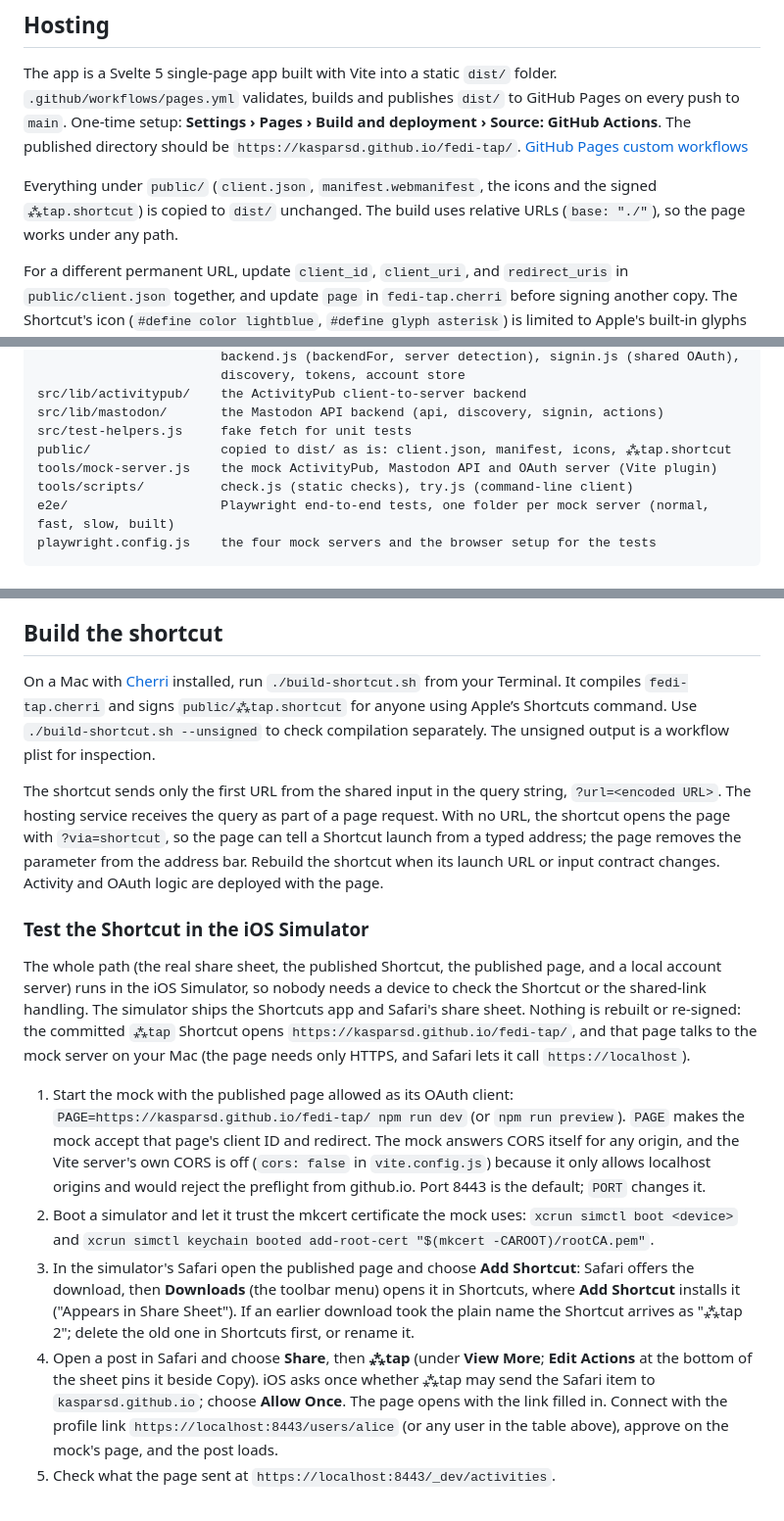
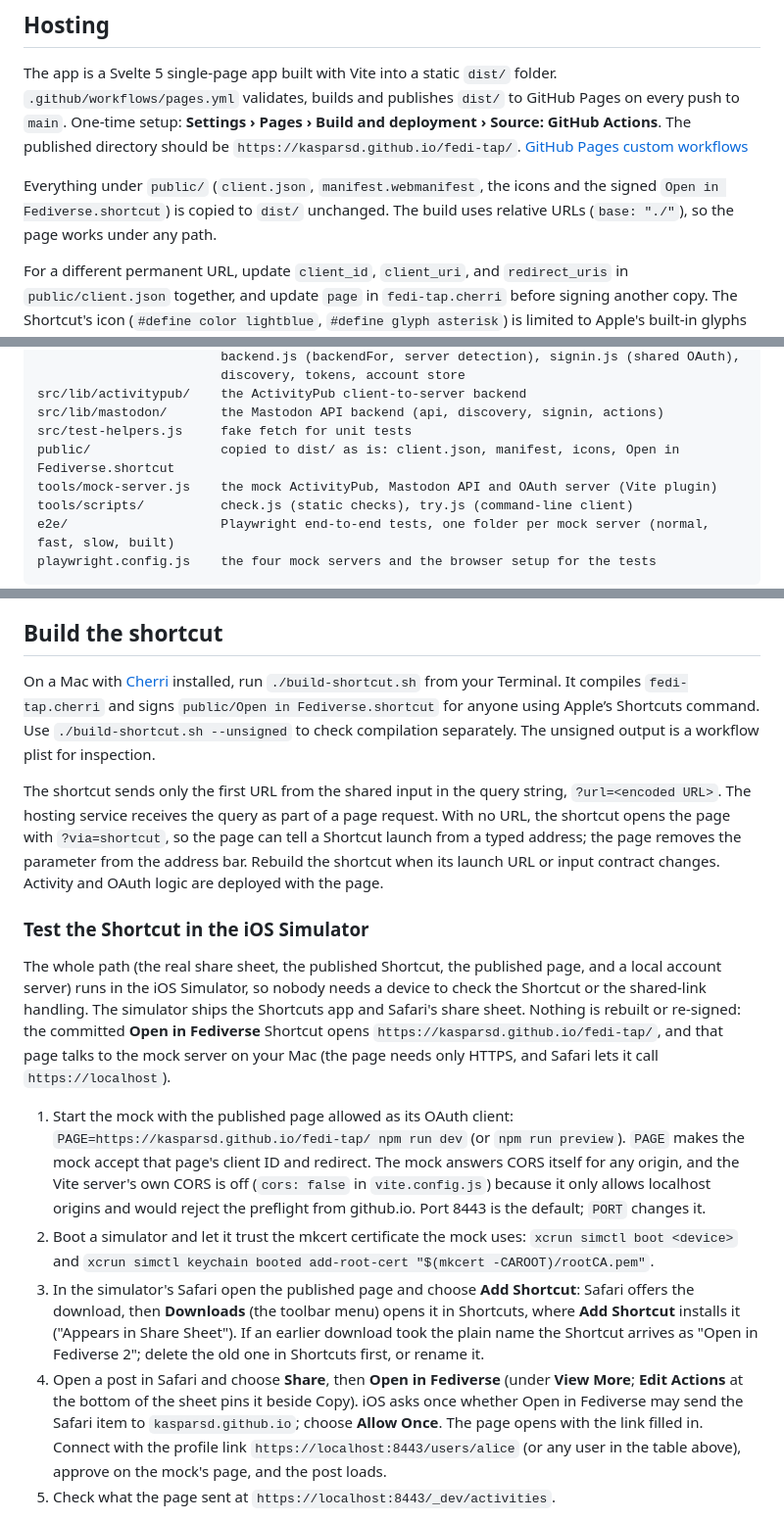
Before and after one commit to kasparsd/fedi-tap, a Markdown page: docs/development.md, 3 parts joined by grey strips. Shown at 98% size. GitHub-like rendering.

```diff
--- a/docs/development.md
+++ b/docs/development.md
@@ -4,7 +4,7 @@
 
 The app is a Svelte 5 single-page app built with Vite into a static `dist/` folder. `.github/workflows/pages.yml` validates, builds and publishes `dist/` to GitHub Pages on every push to `main`. One-time setup: **Settings › Pages › Build and deployment › Source: GitHub Actions**. The published directory should be `https://kasparsd.github.io/fedi-tap/`. [GitHub Pages custom workflows](https://docs.github.com/en/pages/getting-started-with-github-pages/using-custom-workflows-with-github-pages)
 
-Everything under `public/` (`client.json`, `manifest.webmanifest`, the icons and the signed `⁂tap.shortcut`) is copied to `dist/` unchanged. The build uses relative URLs (`base: "./"`), so the page works under any path.
+Everything under `public/` (`client.json`, `manifest.webmanifest`, the icons and the signed `Open in Fediverse.shortcut`) is copied to `dist/` unchanged. The build uses relative URLs (`base: "./"`), so the page works under any path.
 
 For a different permanent URL, update `client_id`, `client_uri`, and `redirect_uris` in `public/client.json` together, and update `page` in `fedi-tap.cherri` before signing another copy. The Shortcut's icon (`#define color lightblue`, `#define glyph asterisk`) is limited to Apple's built-in glyphs and colours; iOS shows only the glyph in the share sheet. The client ID must match the exact HTTPS URL that serves `client.json`. The redirect URI must match the setup page URL, including its trailing slash. Once people connect, keep both URLs stable. Verify that `client.json` returns HTTP 200 with `Content-Type: application/json`.
 
@@ -100,7 +100,7 @@ src/lib/                protocol code with no framework or page access (unit-tes
 src/lib/activitypub/    the ActivityPub client-to-server backend
 src/lib/mastodon/       the Mastodon API backend (api, discovery, signin, actions)
 src/test-helpers.js     fake fetch for unit tests
-public/                 copied to dist/ as is: client.json, manifest, icons, ⁂tap.shortcut
+public/                 copied to dist/ as is: client.json, manifest, icons, Open in Fediverse.shortcut
 tools/mock-server.js    the mock ActivityPub, Mastodon API and OAuth server (Vite plugin)
 tools/scripts/          check.js (static checks), try.js (command-line client)
 e2e/                    Playwright end-to-end tests, one folder per mock server (normal, fast, slow, built)
@@ -175,18 +175,18 @@ After enabling the API on `kaspars.net`, a credential-free token POST returned H
 
 ## Build the shortcut
 
-On a Mac with [Cherri](https://cherrilang.org/install) installed, run `./build-shortcut.sh` from your Terminal. It compiles `fedi-tap.cherri` and signs `public/⁂tap.shortcut` for anyone using Apple’s Shortcuts command. Use `./build-shortcut.sh --unsigned` to check compilation separately. The unsigned output is a workflow plist for inspection.
+On a Mac with [Cherri](https://cherrilang.org/install) installed, run `./build-shortcut.sh` from your Terminal. It compiles `fedi-tap.cherri` and signs `public/Open in Fediverse.shortcut` for anyone using Apple’s Shortcuts command. Use `./build-shortcut.sh --unsigned` to check compilation separately. The unsigned output is a workflow plist for inspection.
 
 The shortcut sends only the first URL from the shared input in the query string, `?url=<encoded URL>`. The hosting service receives the query as part of a page request. With no URL, the shortcut opens the page with `?via=shortcut`, so the page can tell a Shortcut launch from a typed address; the page removes the parameter from the address bar. Rebuild the shortcut when its launch URL or input contract changes. Activity and OAuth logic are deployed with the page.
 
 ### Test the Shortcut in the iOS Simulator
 
-The whole path (the real share sheet, the published Shortcut, the published page, and a local account server) runs in the iOS Simulator, so nobody needs a device to check the Shortcut or the shared-link handling. The simulator ships the Shortcuts app and Safari's share sheet. Nothing is rebuilt or re-signed: the committed `⁂tap` Shortcut opens `https://kasparsd.github.io/fedi-tap/`, and that page talks to the mock server on your Mac (the page needs only HTTPS, and Safari lets it call `https://localhost`).
+The whole path (the real share sheet, the published Shortcut, the published page, and a local account server) runs in the iOS Simulator, so nobody needs a device to check the Shortcut or the shared-link handling. The simulator ships the Shortcuts app and Safari's share sheet. Nothing is rebuilt or re-signed: the committed **Open in Fediverse** Shortcut opens `https://kasparsd.github.io/fedi-tap/`, and that page talks to the mock server on your Mac (the page needs only HTTPS, and Safari lets it call `https://localhost`).
 
 1. Start the mock with the published page allowed as its OAuth client: `PAGE=https://kasparsd.github.io/fedi-tap/ npm run dev` (or `npm run preview`). `PAGE` makes the mock accept that page's client ID and redirect. The mock answers CORS itself for any origin, and the Vite server's own CORS is off (`cors: false` in `vite.config.js`) because it only allows localhost origins and would reject the preflight from github.io. Port 8443 is the default; `PORT` changes it.
 2. Boot a simulator and let it trust the mkcert certificate the mock uses: `xcrun simctl boot <device>` and `xcrun simctl keychain booted add-root-cert "$(mkcert -CAROOT)/rootCA.pem"`.
-3. In the simulator's Safari open the published page and choose **Add Shortcut**: Safari offers the download, then **Downloads** (the toolbar menu) opens it in Shortcuts, where **Add Shortcut** installs it ("Appears in Share Sheet"). If an earlier download took the plain name the Shortcut arrives as "⁂tap 2"; delete the old one in Shortcuts first, or rename it.
-4. Open a post in Safari and choose **Share**, then **⁂tap** (under **View More**; **Edit Actions** at the bottom of the sheet pins it beside Copy). iOS asks once whether ⁂tap may send the Safari item to `kasparsd.github.io`; choose **Allow Once**. The page opens with the link filled in. Connect with the profile link `https://localhost:8443/users/alice` (or any user in the table above), approve on the mock's page, and the post loads.
+3. In the simulator's Safari open the published page and choose **Add Shortcut**: Safari offers the download, then **Downloads** (the toolbar menu) opens it in Shortcuts, where **Add Shortcut** installs it ("Appears in Share Sheet"). If an earlier download took the plain name the Shortcut arrives as "Open in Fediverse 2"; delete the old one in Shortcuts first, or rename it.
+4. Open a post in Safari and choose **Share**, then **Open in Fediverse** (under **View More**; **Edit Actions** at the bottom of the sheet pins it beside Copy). iOS asks once whether Open in Fediverse may send the Safari item to `kasparsd.github.io`; choose **Allow Once**. The page opens with the link filled in. Connect with the profile link `https://localhost:8443/users/alice` (or any user in the table above), approve on the mock's page, and the post loads.
 5. Check what the page sent at `https://localhost:8443/_dev/activities`.
 
 The mock resolves the fixture posts (the `/notes/N` addresses, `https://social.example/@dana/1` and `@zed/2`) and one real post address, `https://kaspars.net/blog/high-power-capacity-battery-power-tools`, which it answers the way the ActivityPub plugin federates a post (note 6, with `id` and `url` on kaspars.net). Share that address from Safari to see a real page in the share sheet with the mock behind it. Any other address your account's proxy cannot resolve shows "Couldn't open this link".
```
Also changed, not shown: other parts of docs/development.md (+2 -0 lines), README.md (+6 -6 lines), docs/plans/ux-redesign.md (+1 -1 lines), docs/images/actions.png, docs/images/connect.png, docs/images/done.png, docs/images/reply.png, docs/images/share-sheet.jpg, 5 other files.
